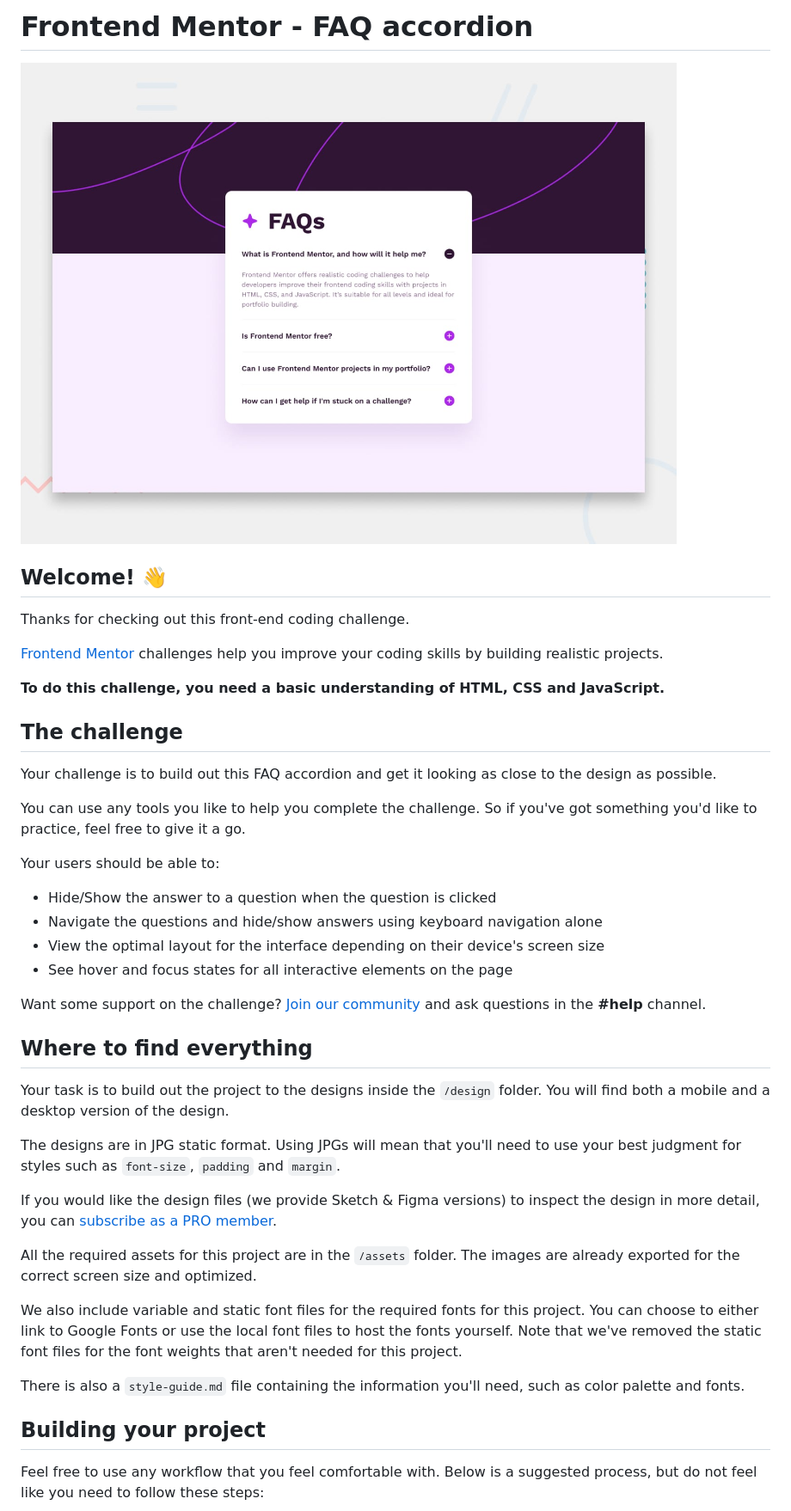
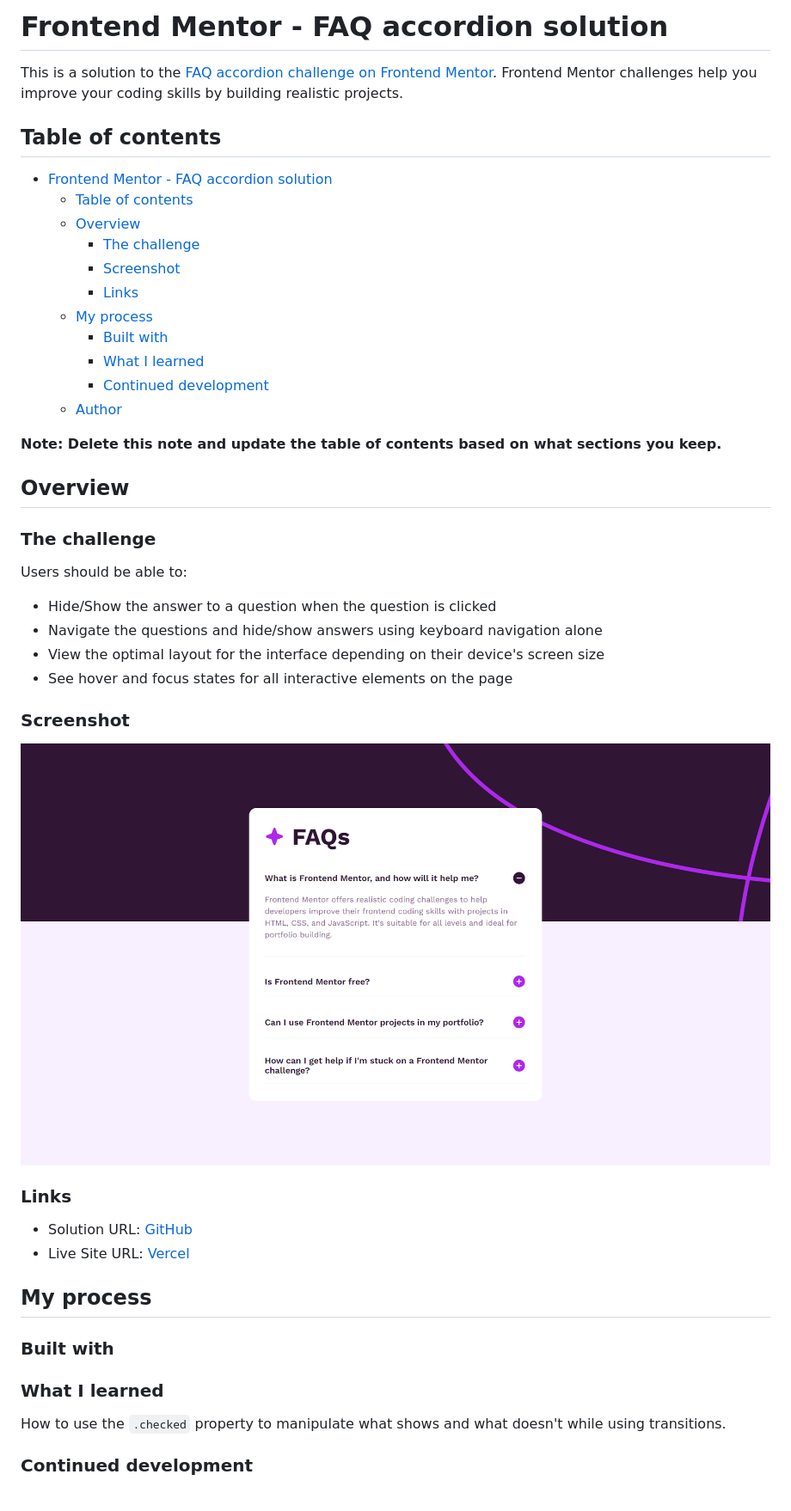
Before and after one commit to justinnvera/FAQ-Accordion-2, a Markdown page: README.md, the part around the change printed below. Shown: that part at 86% size. Drawn GitHub-style; pictures changed too: screenshot.png (added).

```diff
--- a/README.md
+++ b/README.md
@@ -1,45 +1,51 @@
-# Frontend Mentor - FAQ accordion
+# Frontend Mentor - FAQ accordion solution
 
-![Design preview for the FAQ accordion coding challenge](./design/desktop-preview.jpg)
+This is a solution to the [FAQ accordion challenge on Frontend Mentor](https://www.frontendmentor.io/challenges/faq-accordion-wyfFdeBwBz). Frontend Mentor challenges help you improve your coding skills by building realistic projects.
 
-## Welcome! 👋
+## Table of contents
 
-Thanks for checking out this front-end coding challenge.
+- [Frontend Mentor - FAQ accordion solution](#frontend-mentor---faq-accordion-solution)
+  - [Table of contents](#table-of-contents)
+  - [Overview](#overview)
+    - [The challenge](#the-challenge)
+    - [Screenshot](#screenshot)
+    - [Links](#links)
+  - [My process](#my-process)
+    - [Built with](#built-with)
+    - [What I learned](#what-i-learned)
+    - [Continued development](#continued-development)
+  - [Author](#author)
 
-[Frontend Mentor](https://www.frontendmentor.io) challenges help you improve your coding skills by building realistic projects.
+**Note: Delete this note and update the table of contents based on what sections you keep.**
 
-**To do this challenge, you need a basic understanding of HTML, CSS and JavaScript.**
+## Overview
 
-## The challenge
+### The challenge
 
-Your challenge is to build out this FAQ accordion and get it looking as close to the design as possible.
-
-You can use any tools you like to help you complete the challenge. So if you've got something you'd like to practice, feel free to give it a go.
-
-Your users should be able to:
+Users should be able to:
 
 - Hide/Show the answer to a question when the question is clicked
 - Navigate the questions and hide/show answers using keyboard navigation alone
 - View the optimal layout for the interface depending on their device's screen size
 - See hover and focus states for all interactive elements on the page
 
-Want some support on the challenge? [Join our community](https://www.frontendmentor.io/community) and ask questions in the **#help** channel.
+### Screenshot
 
-## Where to find everything
+![](./screenshot.png)
 
-Your task is to build out the project to the designs inside the `/design` folder. You will find both a mobile and a desktop version of the design.
 
-The designs are in JPG static format. Using JPGs will mean that you'll need to use your best judgment for styles such as `font-size`, `padding` and `margin`.
+### Links
 
-If you would like the design files (we provide Sketch & Figma versions) to inspect the design in more detail, you can [subscribe as a PRO member](https://www.frontendmentor.io/pro).
+- Solution URL: [GitHub](https://github.com/justinnvera/FAQ-Accordion-2)
+- Live Site URL: [Vercel](https://faq-accordion-2.vercel.app)
 
-All the required assets for this project are in the `/assets` folder. The images are already exported for the correct screen size and optimized.
+## My process
 
-We also include variable and static font files for the required fonts for this project. You can choose to either link to Google Fonts or use the local font files to host the fonts yourself. Note that we've removed the static font files for the font weights that aren't needed for this project.
+### Built with
 
-There is also a `style-guide.md` file containing the information you'll need, such as color palette and fonts.
+### What I learned
 
-## Building your project
+How to use the `.checked` property to manipulate what shows and what doesn't while using transitions.
 
-Feel free to use any workflow that you feel comfortable with. Below is a suggested process, but do not feel like you need to follow these steps:
+### Continued development
 
```
Also changed, not shown: other parts of README.md (+4 -49 lines), README-template.md (deleted, +0 -113 lines), style-guide.md (+1 -1 lines), 2 other files.
